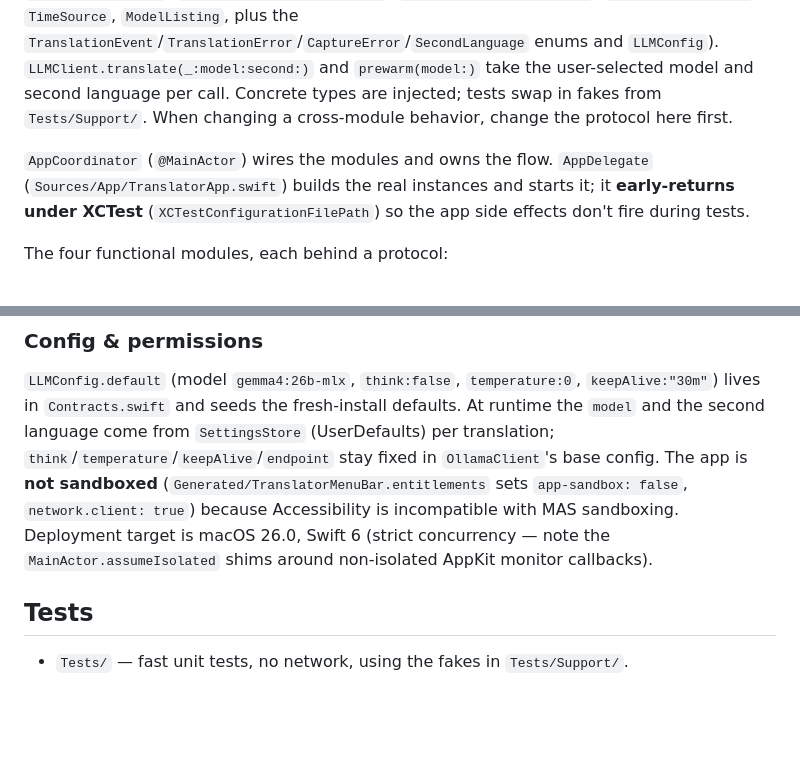
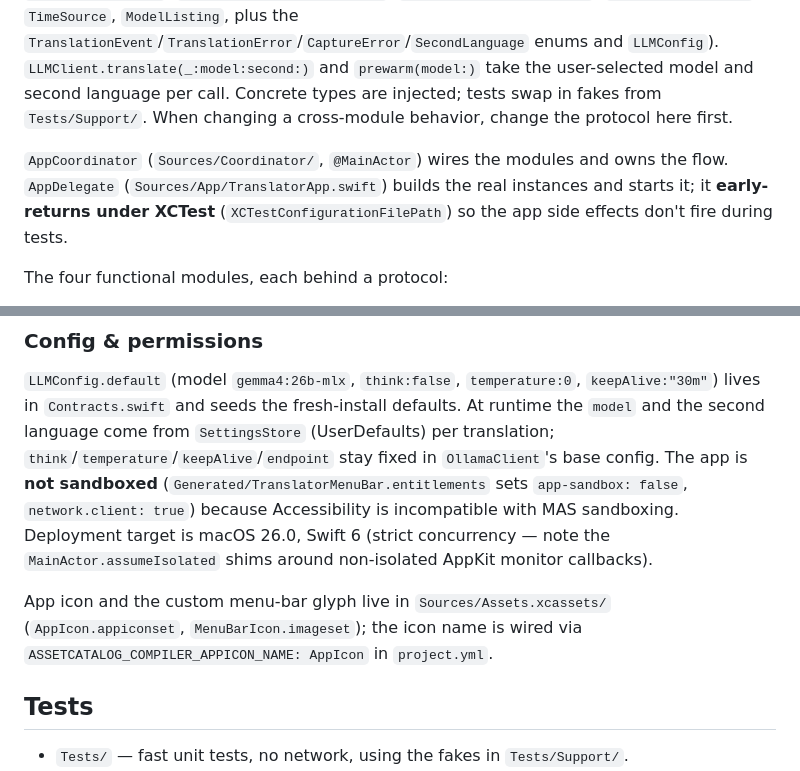
Before and after one commit to ethantiv/glosso, a Markdown page: CLAUDE.md, 2 parts joined by grey strips. Drawn GitHub-style; blank space fills up the shorter version.

Commit message:
docs(claude): note Coordinator module path and asset catalog
Add the missing Sources/Coordinator/ location to the AppCoordinator
description and document the app icon / menu-bar glyph assets introduced
in #13, including the ASSETCATALOG_COMPILER_APPICON_NAME wiring.

Co-Authored-By: Claude Opus 4.8 (1M context) <noreply@anthropic.com>

```diff
--- a/CLAUDE.md
+++ b/CLAUDE.md
@@ -38,7 +38,7 @@ xcodebuild test -project TranslatorMenuBar.xcodeproj -scheme TranslatorMenuBar \
 
 **`Sources/Core/Contracts.swift` is the frozen seam.** Every module talks to the others only through the protocols and value types defined there (`LLMClient`, `HotkeyMonitor`, `PasteboardReading`, `TranslationPopupPresenting`, `AccessibilityAuthorizing`, `DoubleKeyDetecting`, `TimeSource`, `ModelListing`, plus the `TranslationEvent`/`TranslationError`/`CaptureError`/`SecondLanguage` enums and `LLMConfig`). `LLMClient.translate(_:model:second:)` and `prewarm(model:)` take the user-selected model and second language per call. Concrete types are injected; tests swap in fakes from `Tests/Support/`. When changing a cross-module behavior, change the protocol here first.
 
-`AppCoordinator` (`@MainActor`) wires the modules and owns the flow. `AppDelegate` (`Sources/App/TranslatorApp.swift`) builds the real instances and starts it; it **early-returns under XCTest** (`XCTestConfigurationFilePath`) so the app side effects don't fire during tests.
+`AppCoordinator` (`Sources/Coordinator/`, `@MainActor`) wires the modules and owns the flow. `AppDelegate` (`Sources/App/TranslatorApp.swift`) builds the real instances and starts it; it **early-returns under XCTest** (`XCTestConfigurationFilePath`) so the app side effects don't fire during tests.
 
 The four functional modules, each behind a protocol:
 
@@ -59,6 +59,8 @@ A fifth **Settings** module (`Sources/Settings/`) holds the user-editable config
 
 `LLMConfig.default` (model `gemma4:26b-mlx`, `think:false`, `temperature:0`, `keepAlive:"30m"`) lives in `Contracts.swift` and seeds the fresh-install defaults. At runtime the `model` and the second language come from `SettingsStore` (UserDefaults) per translation; `think`/`temperature`/`keepAlive`/`endpoint` stay fixed in `OllamaClient`'s base config. The app is **not sandboxed** (`Generated/TranslatorMenuBar.entitlements` sets `app-sandbox: false`, `network.client: true`) because Accessibility is incompatible with MAS sandboxing. Deployment target is macOS 26.0, Swift 6 (strict concurrency — note the `MainActor.assumeIsolated` shims around non-isolated AppKit monitor callbacks).
 
+App icon and the custom menu-bar glyph live in `Sources/Assets.xcassets/` (`AppIcon.appiconset`, `MenuBarIcon.imageset`); the icon name is wired via `ASSETCATALOG_COMPILER_APPICON_NAME: AppIcon` in `project.yml`.
+
 ## Tests
 
 - `Tests/` — fast unit tests, no network, using the fakes in `Tests/Support/`.
```
